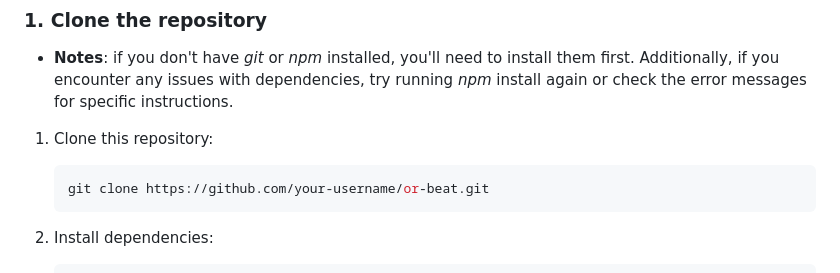
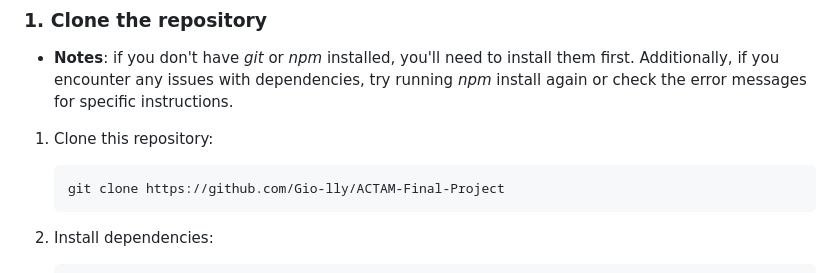
Before and after one commit to fparismusic/Or-Beat, a Markdown page: README.md, the part around the change. Rendered like a GitHub page.

````diff
--- a/README.md
+++ b/README.md
@@ -71,7 +71,7 @@ The user can drag and drop these samples into a table connected to a circular dr
 
    1. Clone this repository:
       ```bash
-      git clone https://github.com/your-username/or-beat.git
+      git clone https://github.com/Gio-lly/ACTAM-Final-Project
       ```
 
    2. Install dependencies:
````
